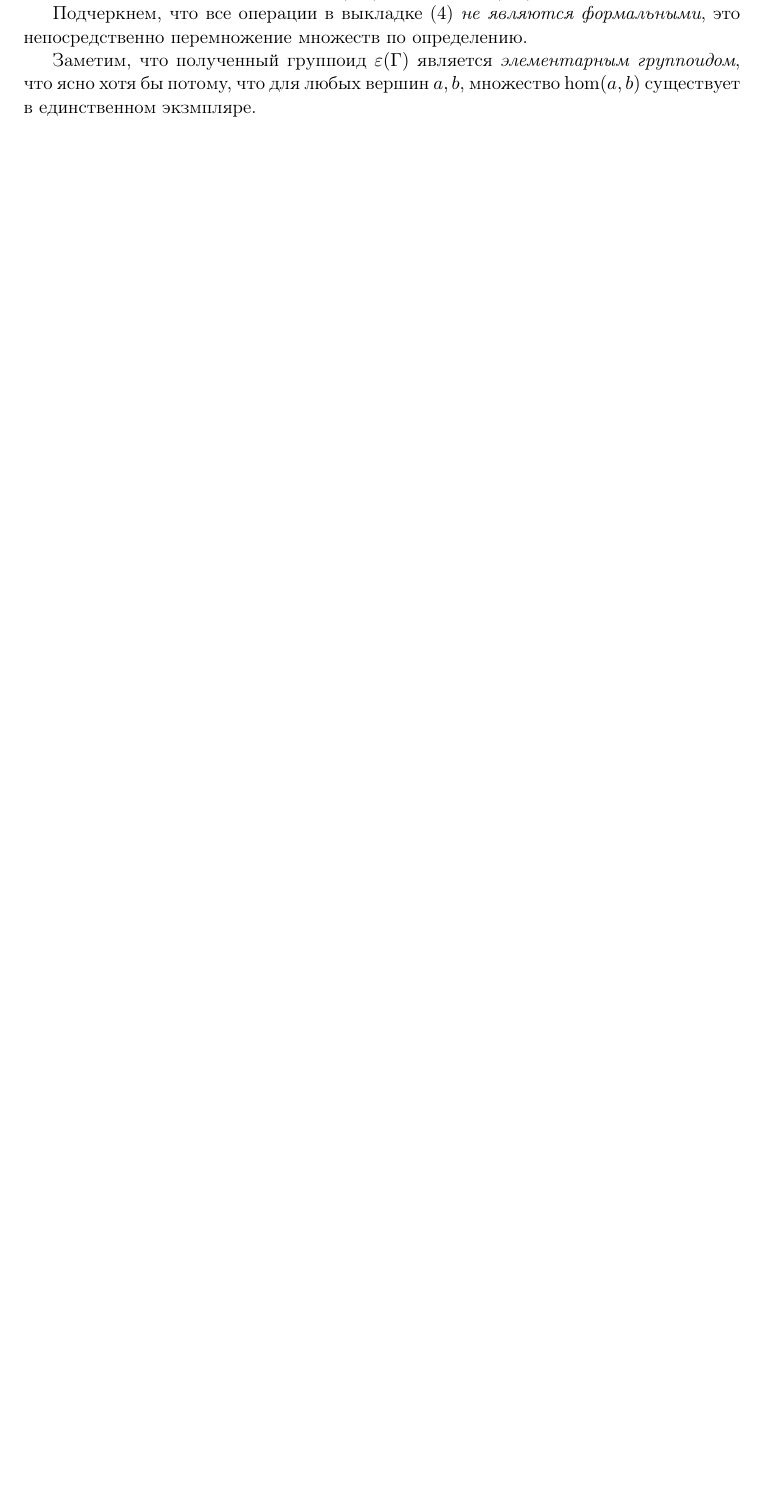
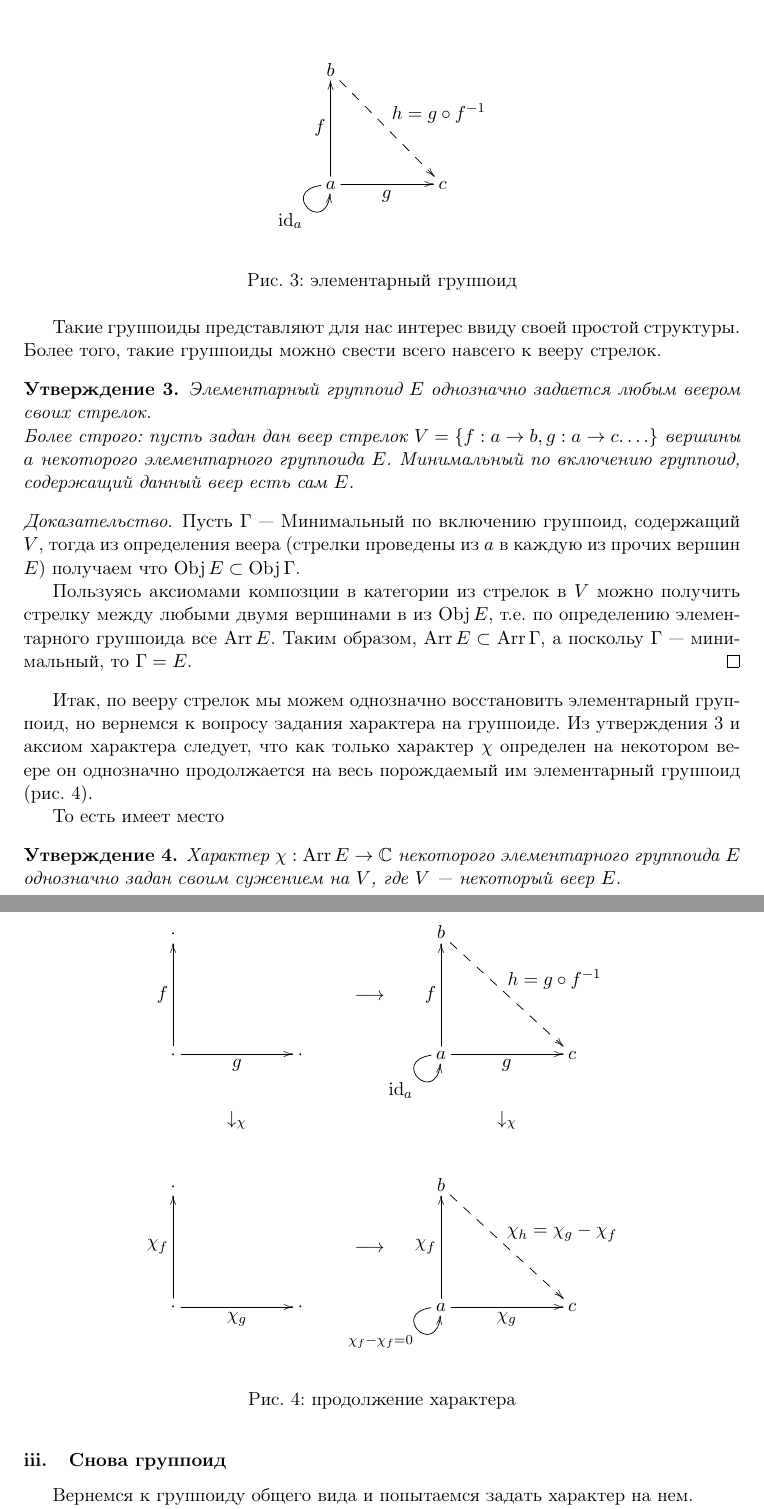
Before and after one commit to Arkadiy-Vladimirov/Math_sheets, a LaTeX document (grupoid_character.tex, which reads elementary_groupoid.tex, groupoid1.tex, groupoid2.tex): part of page 4 of 8 before the commit and two parts of pages 5 and 6 of 10 after it, the two joined at a grey line, cut at the place of the change, the shorter picture padded with empty space. Compiled offline with pdfLaTeX.

Commit message:
16.06 update

```diff
--- a/elementary_groupoid.tex
+++ b/elementary_groupoid.tex
@@ -15,0 +9,37 @@
+\begin{figure}[h]
+    \centering
+    \[\xymatrix{
+        b \ar@{-->}[ddrr]^{\textstyle{h=g \circ f^{-1}}}                                    & &     \\
+                                                                                            & &     \\
+        a \ar@(l,d)[]_{\textstyle{\id_a}} \ar[uu]^{\textstyle{f}} \ar[rr]_{\textstyle{g}}   & & c
+    }\]
+    \caption{элементарный группоид}
+    \label{cd_el_func}
+\end{figure}
+
+Такие группоиды представляют для нас интерес ввиду своей простой структуры.
+Более того, такие группоиды можно свести всего навсего к вееру стрелок.
+
+\begin{statement}\label{st_veer}
+    Элементарный группоид $E$ однозначно задается любым веером своих стрелок.\\
+    Более строго: пусть задан дан веер стрелок $V = \{f : a \to b, g : a \to c. \ldots\}$
+    вершины $a$ некоторого элементарного группоида $E$. Минимальный по
+    включению группоид, содержащий данный веер есть сам $E$.
+\end{statement}
+
+\begin{proof}
+    Пусть $\Gamma$ --- Минимальный по включению группоид, содержащий $V$, тогда из
+    определения веера (стрелки проведены из $a$ в каждую из прочих вершин $E$)
+    получаем что $\Obj E \subset \Obj \Gamma$.
+
+    Пользуясь аксиомами композции в категории из стрелок в $V$ можно получить
+    стрелку между любыми двумя вершинами в из $\Obj E$, т.е. по определению
+    элементарного группоида все $\Arr E$. Таким образом, $\Arr E \subset
+    \Arr \Gamma$, а поскольу $\Gamma$ --- минимальный, то $\Gamma = E$.
+\end{proof}
+
+    Итак, по вееру стрелок мы можем однозначно восстановить элементарный
+    группоид, но вернемся к вопросу задания характера на группоиде. Из
+    утверждения \ref{st_veer} и аксиом характера следует, что как только
+    характер $\chi$ определен на некотором веере он однозначно продолжается на
+    весь порождаемый им элементарный группоид (рис.~\ref{cd_char_veer}).
@@ -15,0 +50,18 @@
+            \cdot                                                   & &       &                                                     & b \ar@{-->}[ddrr]^{\textstyle{h = g \circ f^{-1}}}                                & &  \\
+                                                                    & &       & \longrightarrow                                     &                                                                                   & &  \\
+            \cdot \ar[uu]^{\textstyle{f}} \ar[rr]_{\textstyle{g}}   & & \cdot &                                                     & a \ar@(l,d)[]_{\textstyle{\id_a}} \ar[uu]^{\textstyle{f}} \ar[rr]_{\textstyle{g}} & & c\\
+                                                     &\downarrow_\chi &       &                                                     &                                                                    &\downarrow_\chi &  \\
+            \cdot                                                   & &       &                                                     & b \ar@{-->}[ddrr]^{\textstyle{\chi_h = \chi_g - \chi_f}}                                & &  \\
+                                                                    & &       & \longrightarrow                                     &                                                                                   & &  \\
+            \cdot \ar[uu]^{\textstyle{\chi_f}} \ar[rr]_{\textstyle{\chi_g}}   & & \cdot &                                                     & a \ar@(l,d)[]_{{\chi_f - \chi_f = 0}} \ar[uu]^{\textstyle{\chi_f}} \ar[rr]_{\textstyle{\chi_g}} & & c
+        }\]
+        \caption{продолжение характера}
+        \label{cd_char_veer}
+    \end{figure}
+
+    То есть имеет место
+    \begin{statement}
+        Характер $\chi : \Arr E \to \mathbb{C}$ некоторого элементарного
+        группоида $E$ однозначно задан своим сужением на $V$, где $V$ --- некоторый
+        веер $E$.
+    \end{statement}
--- a/groupoid.tex
+++ b/groupoid1.tex
@@ -115,9 +113,5 @@
-    Попутно показано, как вычисляется $(fA)^{-1}$, а именно
-    $(fA)^{-1} = Af^{-1}$.
+    \ref{cdot_def} перемножения множеств стрелок:
 
-    Подчеркнем, что все операции в выкладке \eqref{gAf1} \emph{не являются
-    формальными}, это непосредственно перемножение множеств по определению.
+    \emph{обращение стрелки} $fA : a \to b$ :
+    \[(fA)^{-1} =  f^{-1} \hom(b,b) = f^{-1} fAf^{-1} = Af^{-1} : b \to a;\]
 
-    Заметим, что полученный группоид $\epsilon(\Gamma)$ является
-    \emph{элементарным группоидом}, что ясно хотя бы потому, что для любых
-    вершин $a,b$, множество $\hom(a,b)$ существует в единственном экзмпляре.
--- /dev/null
+++ b/groupoid2.tex
@@ -0,0 +1,2 @@
+\subsubsection{Снова группоид}
+    Вернемся к группоиду общего вида и попытаемся задать характер на нем.
```
Also changed, not shown: grupoid_character.tex (+10 -4 lines), intro.tex (+1 -1 lines), grupoid_character.pdf, elementary_groupoid.tex (13 more changed lines), groupoid1.tex (35 more changed lines), groupoid2.tex (13 more changed lines), 1 other file.
